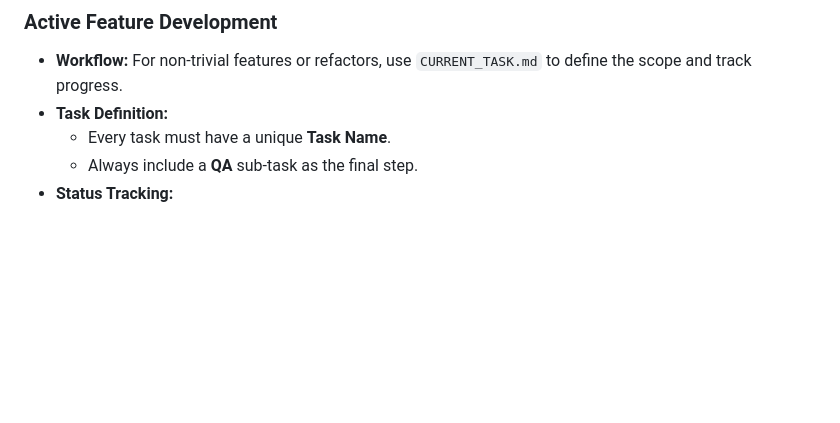
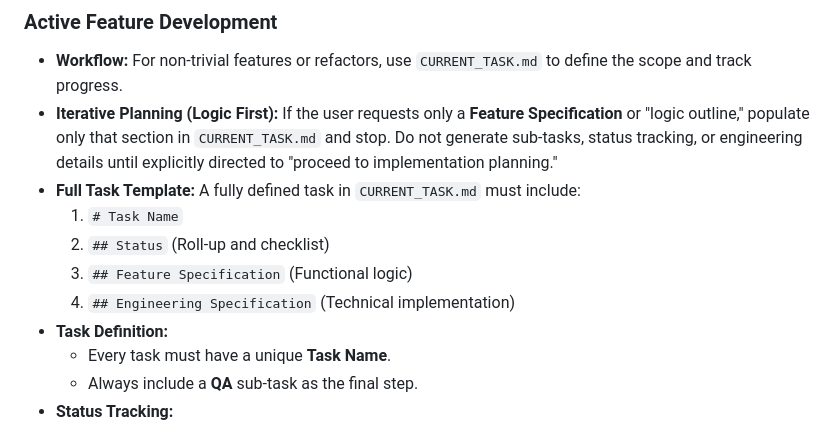
Before and after one commit to rravenel/zic-zac-zoe, a Markdown page: GEMINI.md, the part around the change. Drawn GitHub-style; blank space fills up the shorter version.

Commit message:
Update CURRENT_TASK.md instructions to allow flexible iteration on feature spec

```diff
--- a/GEMINI.md
+++ b/GEMINI.md
@@ -14,6 +14,12 @@ always use .venv when appropriate (like running python)
 
 ### Active Feature Development
 - **Workflow:** For non-trivial features or refactors, use `CURRENT_TASK.md` to define the scope and track progress.
+- **Iterative Planning (Logic First):** If the user requests only a **Feature Specification** or "logic outline," populate only that section in `CURRENT_TASK.md` and stop. Do not generate sub-tasks, status tracking, or engineering details until explicitly directed to "proceed to implementation planning."
+- **Full Task Template:** A fully defined task in `CURRENT_TASK.md` must include:
+  1. `# Task Name`
+  2. `## Status` (Roll-up and checklist)
+  3. `## Feature Specification` (Functional logic)
+  4. `## Engineering Specification` (Technical implementation)
 - **Task Definition:**
   - Every task must have a unique **Task Name**.
   - Always include a **QA** sub-task as the final step.
```
